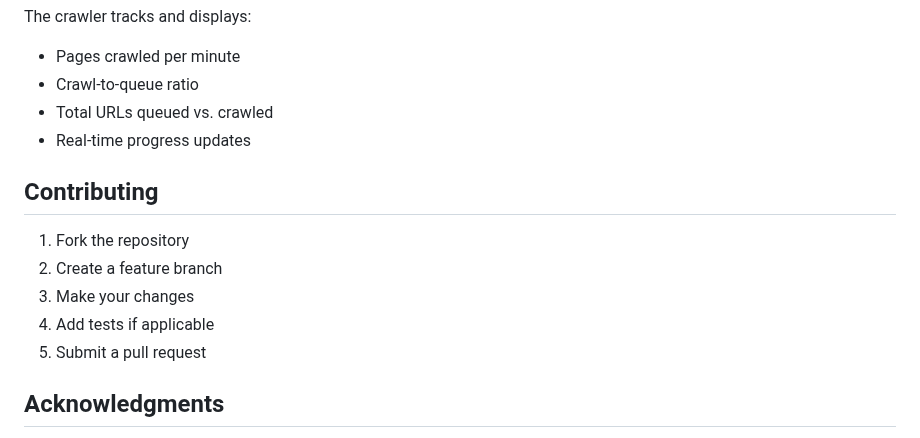
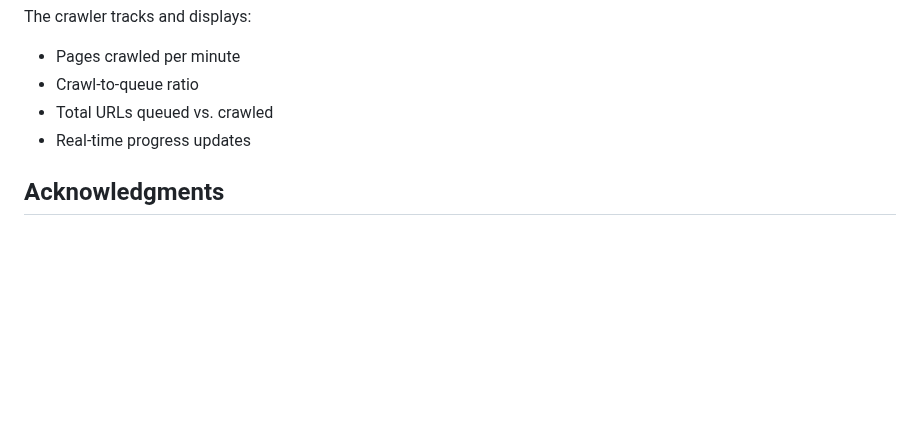
Before and after one commit to briansamu/go-webcrawler, a Markdown page: README.md, the part around the change. GitHub-like rendering; blank space fills up the shorter version.

Commit message:
remove contributing section

```diff
--- a/README.md
+++ b/README.md
@@ -138,14 +138,6 @@ The crawler tracks and displays:
 - Total URLs queued vs. crawled
 - Real-time progress updates
 
-## Contributing
-
-1. Fork the repository
-2. Create a feature branch
-3. Make your changes
-4. Add tests if applicable
-5. Submit a pull request
-
 ## Acknowledgments
 
 This project builds upon the excellent foundation laid by [@afazio1](https://github.com/afazio1) in their [original web-crawler project](https://github.com/afazio1/web-crawler). The core crawling concepts and MongoDB integration patterns were inspired by their work.
```
